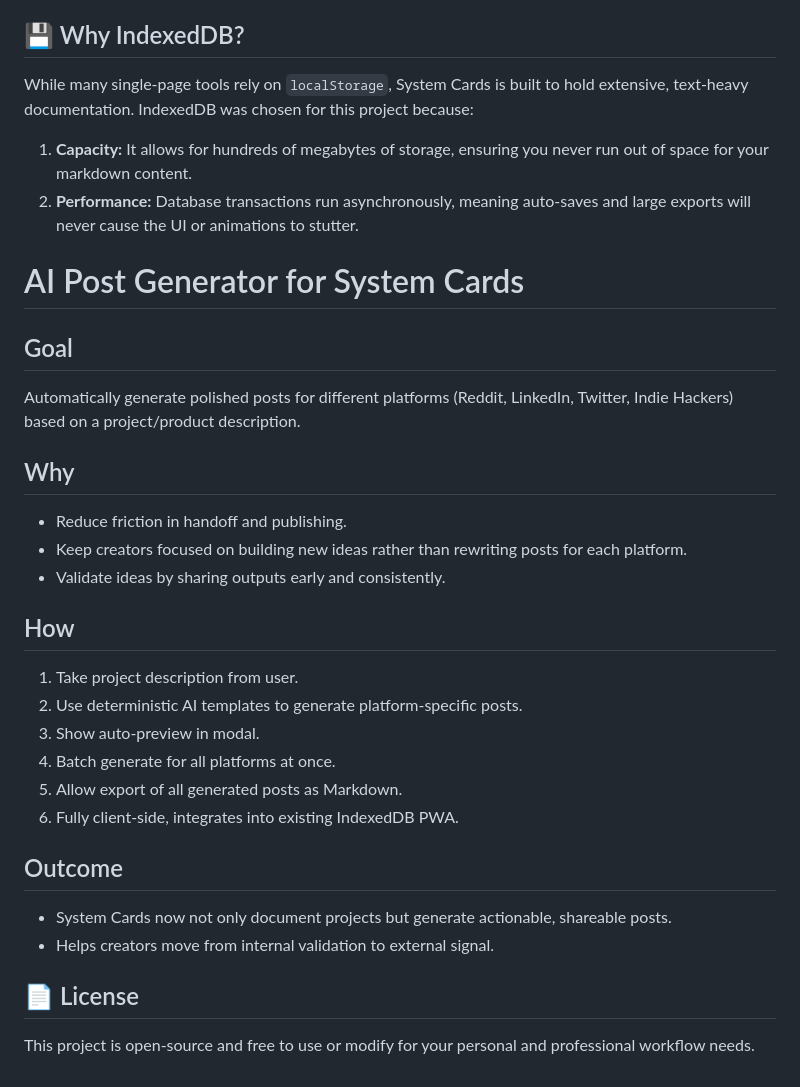
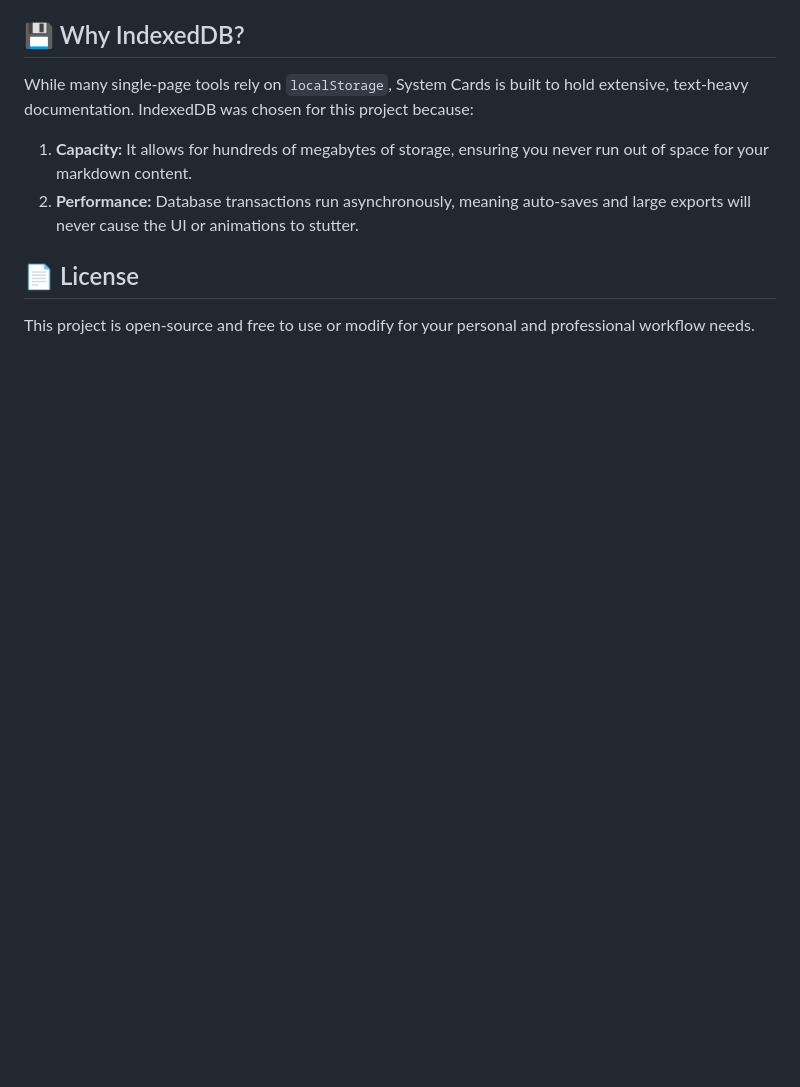
Before and after one commit to benneberg/spec-id, a Markdown page: README.md, the part around the change. Drawn GitHub-style; blank space fills up the shorter version.

Commit message:
Remove AI Post Generator section from README
Removed AI Post Generator section and related details from README.

```diff
--- a/README.md
+++ b/README.md
@@ -43,28 +43,6 @@ While many single-page tools rely on `localStorage`, System Cards is built to ho
 1. **Capacity:** It allows for hundreds of megabytes of storage, ensuring you never run out of space for your markdown content.
 2. **Performance:** Database transactions run asynchronously, meaning auto-saves and large exports will never cause the UI or animations to stutter.
 
-# AI Post Generator for System Cards
-
-## Goal
-Automatically generate polished posts for different platforms (Reddit, LinkedIn, Twitter, Indie Hackers) based on a project/product description.
-
-## Why
-- Reduce friction in handoff and publishing.
-- Keep creators focused on building new ideas rather than rewriting posts for each platform.
-- Validate ideas by sharing outputs early and consistently.
-
-## How
-1. Take project description from user.
-2. Use deterministic AI templates to generate platform-specific posts.
-3. Show auto-preview in modal.
-4. Batch generate for all platforms at once.
-5. Allow export of all generated posts as Markdown.
-6. Fully client-side, integrates into existing IndexedDB PWA.
-
-## Outcome
-- System Cards now not only document projects but generate actionable, shareable posts.
-- Helps creators move from internal validation to external signal.
-
 ## 📄 License
 
 This project is open-source and free to use or modify for your personal and professional workflow needs.
```
